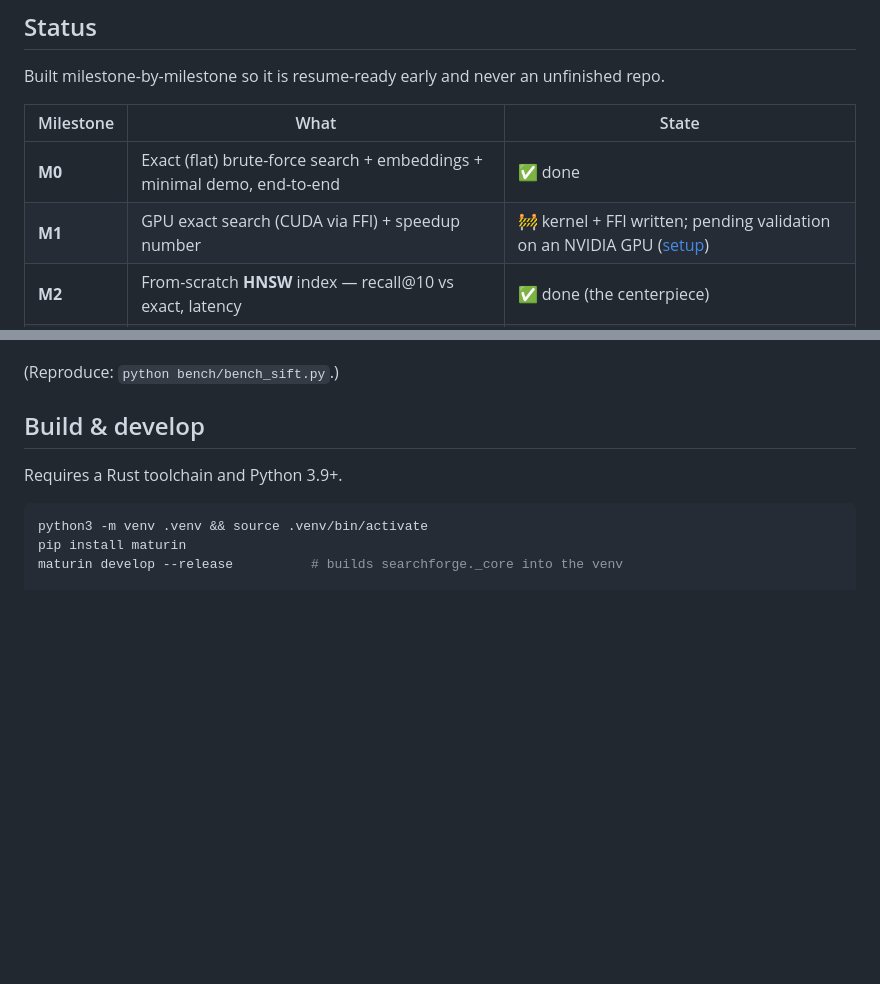
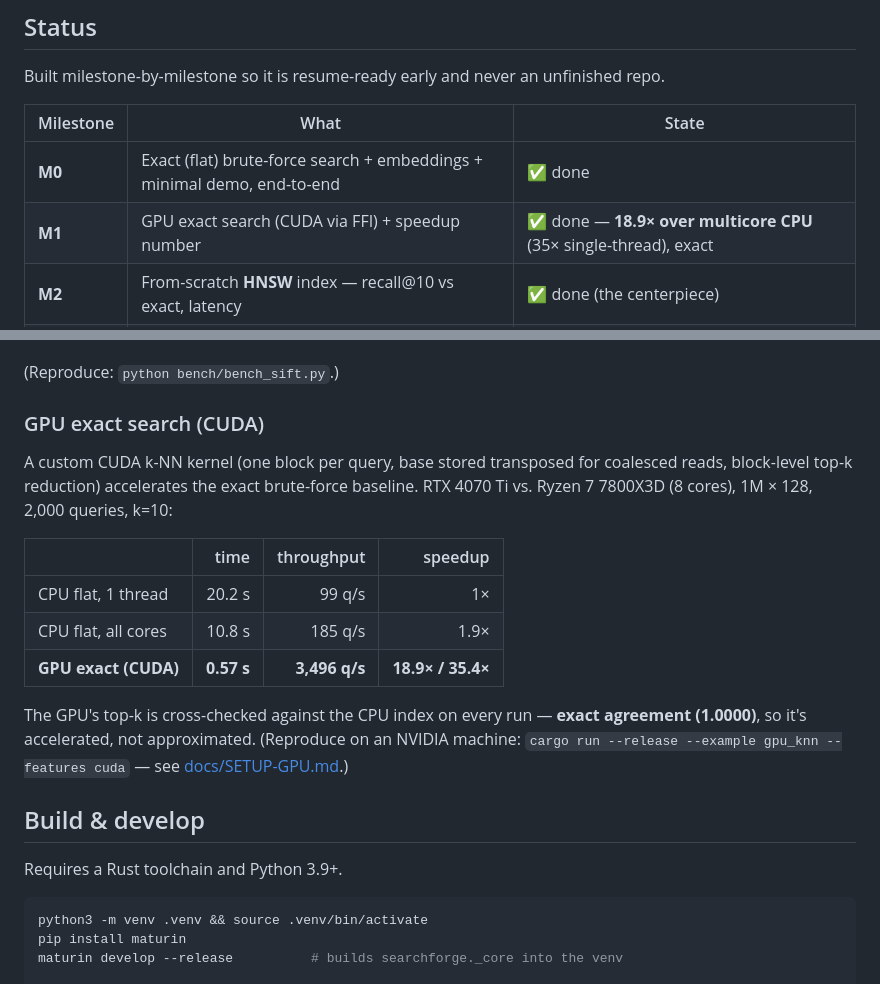
Before and after one commit to martinchernyavskiy/proxima, a Markdown page: README.md, 2 parts joined by grey strips. GitHub-like rendering; blank space fills up the shorter version.

Commit message:
Record validated GPU speedup, 18.9x over multicore CPU

```diff
--- a/README.md
+++ b/README.md
@@ -42,7 +42,7 @@ Built milestone-by-milestone so it is resume-ready early and never an unfinished
 | Milestone | What | State |
 |-----------|------|-------|
 | **M0** | Exact (flat) brute-force search + embeddings + minimal demo, end-to-end | ✅ done |
-| **M1** | GPU exact search (CUDA via FFI) + speedup number | 🚧 kernel + FFI written; pending validation on an NVIDIA GPU ([setup](docs/SETUP-GPU.md)) |
+| **M1** | GPU exact search (CUDA via FFI) + speedup number | ✅ done — **18.9× over multicore CPU** (35× single-thread), exact |
 | **M2** | From-scratch **HNSW** index — recall@10 vs exact, latency | ✅ done (the centerpiece) |
 | **M3** | Scale to millions + **product quantization** + FAISS comparison | ✅ done |
 | **M4** | Polished demo (1M-scale), README diagram, results tables | ✅ done |
@@ -86,6 +86,23 @@ The canonical 1M-vector ANN benchmark (128-dim, **held-out** queries + exact gro
 - **Where FAISS still wins, and why:** exact-flat throughput — FAISS uses a BLAS GEMM, SearchForge a straightforward SIMD scan (~16×). That's honest, well-understood headroom (a blocked/BLAS matmul would close it), not a correctness gap.
 
 (Reproduce: `python bench/bench_sift.py`.)
+
+### GPU exact search (CUDA)
+
+A custom CUDA k-NN kernel (one block per query, base stored transposed for
+coalesced reads, block-level top-k reduction) accelerates the exact brute-force
+baseline. RTX 4070 Ti vs. Ryzen 7 7800X3D (8 cores), 1M × 128, 2,000 queries, k=10:
+
+| | time | throughput | speedup |
+|---|-----:|-----------:|--------:|
+| CPU flat, 1 thread | 20.2 s | 99 q/s | 1× |
+| CPU flat, all cores | 10.8 s | 185 q/s | 1.9× |
+| **GPU exact (CUDA)** | **0.57 s** | **3,496 q/s** | **18.9× / 35.4×** |
+
+The GPU's top-k is cross-checked against the CPU index on every run — **exact
+agreement (1.0000)**, so it's accelerated, not approximated. (Reproduce on an
+NVIDIA machine: `cargo run --release --example gpu_knn --features cuda` — see
+[docs/SETUP-GPU.md](docs/SETUP-GPU.md).)
 
 ## Build & develop
 
```
